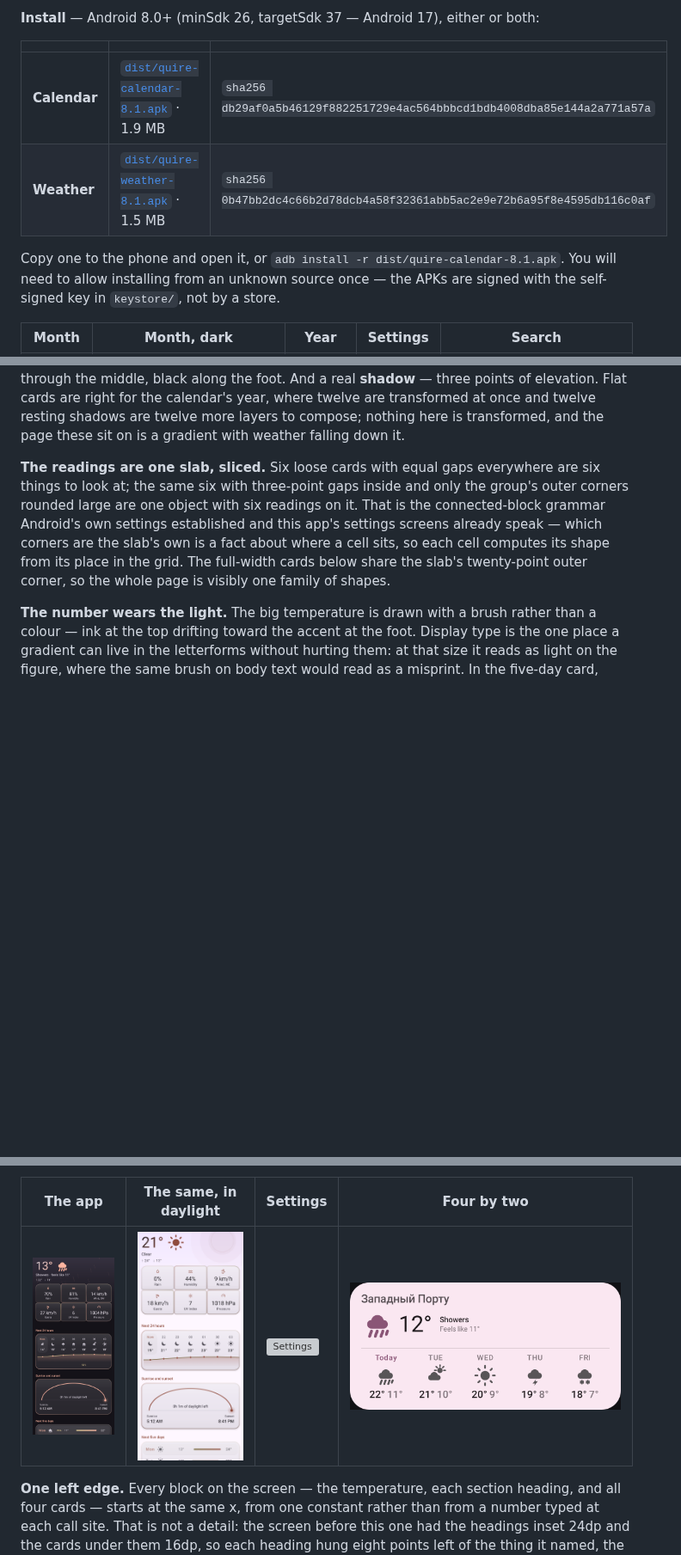
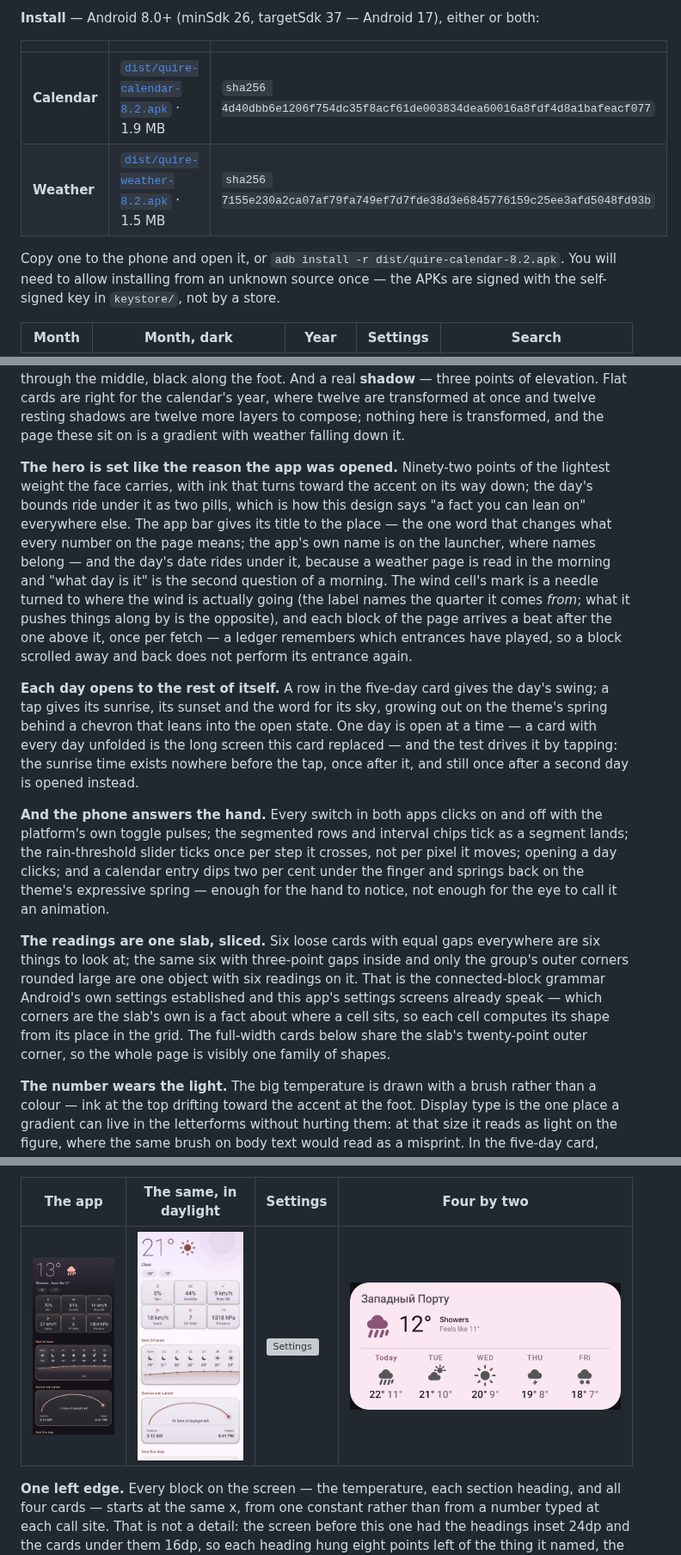
Before and after one commit to parfentsevandrey-blip/test, a Markdown page: android/README.md, 3 parts joined by grey strips. Shown at 86% size. Drawn GitHub-style; pictures changed too: android/docs/app-weather-light.png, android/docs/app-weather.png; blank space fills up the shorter version; grey boxes are pictures that could not be loaded.

```diff
--- a/android/README.md
+++ b/android/README.md
@@ -23,10 +23,10 @@ off-thread loader — because that part had tests and had been debugged against
 
 | | | |
 |---|---|---|
-| **Calendar** | [`dist/quire-calendar-8.1.apk`](dist/quire-calendar-8.1.apk) · 1.9 MB | `sha256 db29af0a5b46129f882251729e4ac564bbbcd1bdb4008dba85e144a2a771a57a` |
-| **Weather** | [`dist/quire-weather-8.1.apk`](dist/quire-weather-8.1.apk) · 1.5 MB | `sha256 0b47bb2dc4c66b2d78dcb4a58f32361abb5ac2e9e72b6a95f8e4595db116c0af` |
+| **Calendar** | [`dist/quire-calendar-8.2.apk`](dist/quire-calendar-8.2.apk) · 1.9 MB | `sha256 4d40dbb6e1206f754dc35f8acf61de003834dea60016a8fdf4d8a1bafeacf077` |
+| **Weather** | [`dist/quire-weather-8.2.apk`](dist/quire-weather-8.2.apk) · 1.5 MB | `sha256 7155e230a2ca07af79fa749ef7d7fde38d3e6845776159c25ee3afd5048fd93b` |
 
-Copy one to the phone and open it, or `adb install -r dist/quire-calendar-8.1.apk`. You will need
+Copy one to the phone and open it, or `adb install -r dist/quire-calendar-8.2.apk`. You will need
 to allow installing from an unknown source once — the APKs are signed with the self-signed key in
 `keystore/`, not by a store.
 
@@ -275,6 +275,29 @@ through the middle, black along the foot. And a real **shadow** — three points
 cards are right for the calendar's year, where twelve are transformed at once and twelve resting
 shadows are twelve more layers to compose; nothing here is transformed, and the page these sit on
 is a gradient with weather falling down it.
+
+**The hero is set like the reason the app was opened.** Ninety-two points of the lightest weight
+the face carries, with ink that turns toward the accent on its way down; the day's bounds ride
+under it as two pills, which is how this design says "a fact you can lean on" everywhere else.
+The app bar gives its title to the place — the one word that changes what every number on the page
+means; the app's own name is on the launcher, where names belong — and the day's date rides under
+it, because a weather page is read in the morning and "what day is it" is the second question of a
+morning. The wind cell's mark is a needle turned to where the wind is actually going (the label
+names the quarter it comes *from*; what it pushes things along by is the opposite), and each block
+of the page arrives a beat after the one above it, once per fetch — a ledger remembers which
+entrances have played, so a block scrolled away and back does not perform its entrance again.
+
+**Each day opens to the rest of itself.** A row in the five-day card gives the day's swing; a tap
+gives its sunrise, its sunset and the word for its sky, growing out on the theme's spring behind a
+chevron that leans into the open state. One day is open at a time — a card with every day unfolded
+is the long screen this card replaced — and the test drives it by tapping: the sunrise time exists
+nowhere before the tap, once after it, and still once after a second day is opened instead.
+
+**And the phone answers the hand.** Every switch in both apps clicks on and off with the
+platform's own toggle pulses; the segmented rows and interval chips tick as a segment lands; the
+rain-threshold slider ticks once per step it crosses, not per pixel it moves; opening a day
+clicks; and a calendar entry dips two per cent under the finger and springs back on the theme's
+expressive spring — enough for the hand to notice, not enough for the eye to call it an animation.
 
 **The readings are one slab, sliced.** Six loose cards with equal gaps everywhere are six things
 to look at; the same six with three-point gaps inside and only the group's outer corners rounded
```
Also changed, not shown: android/docs/app-weather-day-open.png (added), 14 other files.
